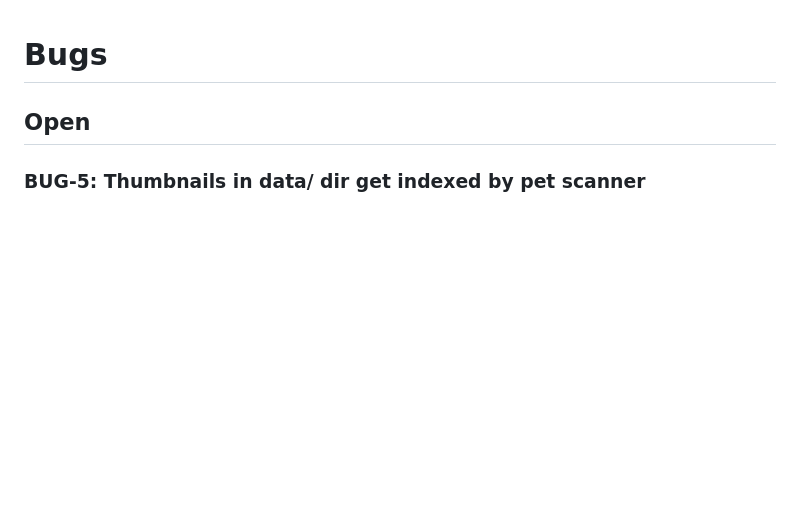
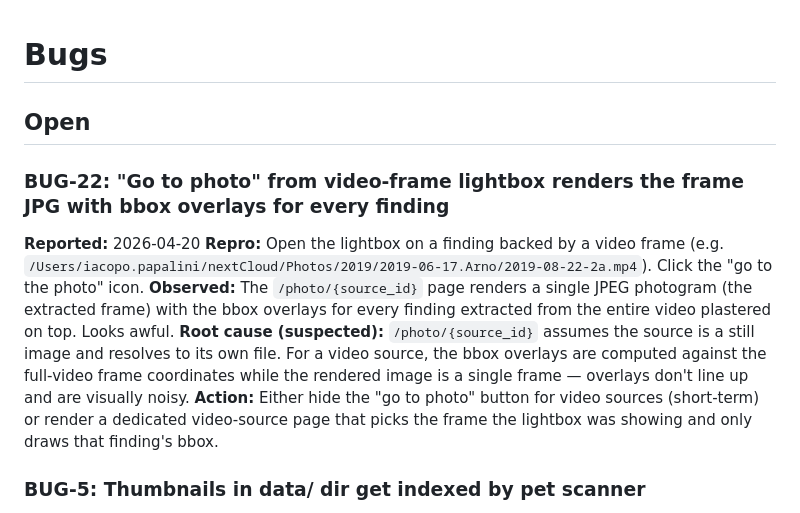
Before and after one commit to iacopo-papalini/ritrova, a Markdown page: docs/bugs.md, the part around the change. Drawn GitHub-style; blank space fills up the shorter version.

```diff
--- a/docs/bugs.md
+++ b/docs/bugs.md
@@ -1,6 +1,13 @@
 # Bugs
 
 ## Open
+
+### BUG-22: "Go to photo" from video-frame lightbox renders the frame JPG with bbox overlays for every finding
+**Reported:** 2026-04-20
+**Repro:** Open the lightbox on a finding backed by a video frame (e.g. `/Users/iacopo.papalini/nextCloud/Photos/2019/2019-06-17.Arno/2019-08-22-2a.mp4`). Click the "go to the photo" icon.
+**Observed:** The `/photo/{source_id}` page renders a single JPEG photogram (the extracted frame) with the bbox overlays for every finding extracted from the entire video plastered on top. Looks awful.
+**Root cause (suspected):** `/photo/{source_id}` assumes the source is a still image and resolves to its own file. For a video source, the bbox overlays are computed against the full-video frame coordinates while the rendered image is a single frame — overlays don't line up and are visually noisy.
+**Action:** Either hide the "go to photo" button for video sources (short-term) or render a dedicated video-source page that picks the frame the lightbox was showing and only draws that finding's bbox.
 
 ### BUG-5: Thumbnails in data/ dir get indexed by pet scanner
 **Reported:** 2026-04-10 | **Closed:** 2026-04-15
```
Also changed, not shown: docs/adr-012-architecture-refactor.md (added, +275 -0 lines).
